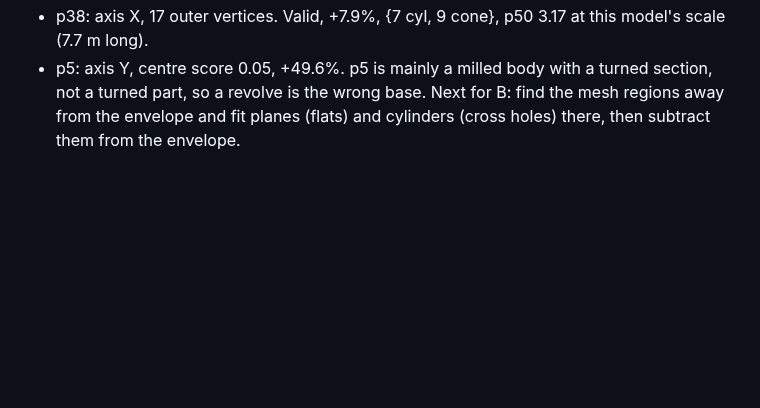
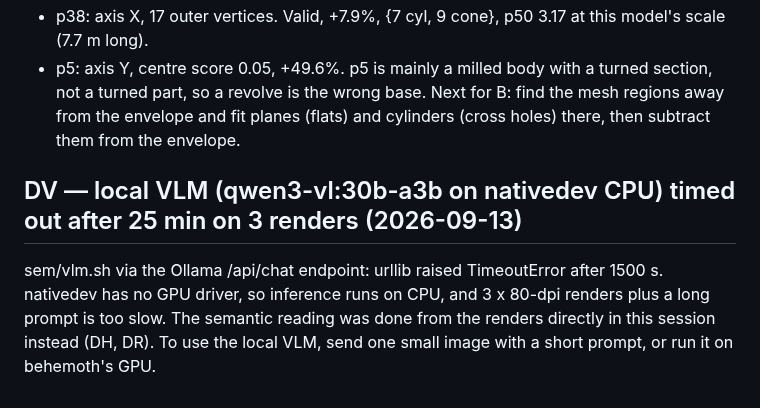
Before and after one commit to tommasobbianchi/mesh2step, a Markdown page: .claude/loopspec/RESUME.md, the part around the change. GitHub-like rendering; blank space fills up the shorter version.

Commit message:
local VLM timed out on CPU (25 min); semantic reading done directly from renders
Co-Authored-By: Claude Opus 5 (1M context) <noreply@anthropic.com>
Claude-Session: https://claude.ai/code/session_018SNiWVUb6kYYHcCJAfzFr6

```diff
--- a/.claude/loopspec/RESUME.md
+++ b/.claude/loopspec/RESUME.md
@@ -1324,3 +1324,6 @@ autorev with the enclosing-loop bore and outer-loop centre (batchrev2.summary):
 - p38: axis X, 17 outer vertices. Valid, +7.9%, {7 cyl, 9 cone}, p50 3.17 at this model's scale (7.7 m long).
 - p5: axis Y, centre score 0.05, +49.6%. p5 is mainly a milled body with a turned section, not a turned part, so a revolve is the wrong base.
 Next for B: find the mesh regions away from the envelope and fit planes (flats) and cylinders (cross holes) there, then subtract them from the envelope.
+
+## DV — local VLM (qwen3-vl:30b-a3b on nativedev CPU) timed out after 25 min on 3 renders (2026-09-13)
+sem/vlm.sh via the Ollama /api/chat endpoint: urllib raised TimeoutError after 1500 s. nativedev has no GPU driver, so inference runs on CPU, and 3 x 80-dpi renders plus a long prompt is too slow. The semantic reading was done from the renders directly in this session instead (DH, DR). To use the local VLM, send one small image with a short prompt, or run it on behemoth's GPU.
```
